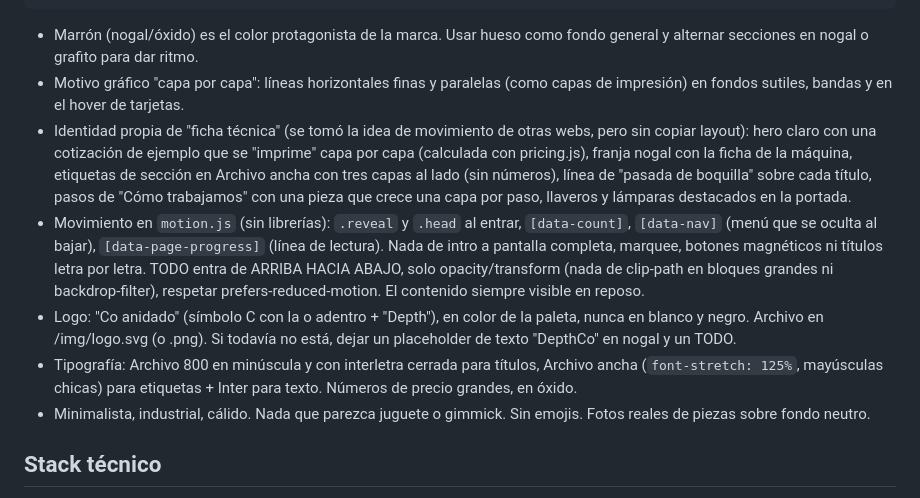
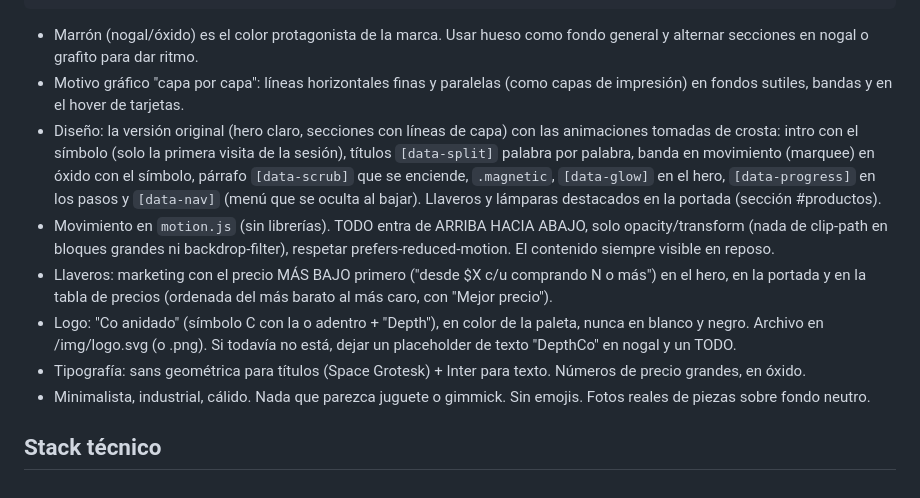
Before and after one commit to DepthCo/depthco.github.io, a Markdown page: CLAUDE.md, the part around the change. Rendered like a GitHub page.

Commit message:
Docs: diseño original con animaciones y marketing de llaveros
Co-Authored-By: Claude Opus 5.5 <noreply@anthropic.com>
Claude-Session: https://claude.ai/code/session_01NW5nx5BouxfPfoiMo2bpVF

````diff
--- a/CLAUDE.md
+++ b/CLAUDE.md
@@ -34,10 +34,11 @@ Paleta "Óxido — marrón industrial" (definir como variables CSS en :root; aju
 ```
 - Marrón (nogal/óxido) es el color protagonista de la marca. Usar hueso como fondo general y alternar secciones en nogal o grafito para dar ritmo.
 - Motivo gráfico "capa por capa": líneas horizontales finas y paralelas (como capas de impresión) en fondos sutiles, bandas y en el hover de tarjetas.
-- Identidad propia de "ficha técnica" (se tomó la idea de movimiento de otras webs, pero sin copiar layout): hero claro con una cotización de ejemplo que se "imprime" capa por capa (calculada con pricing.js), franja nogal con la ficha de la máquina, etiquetas de sección en Archivo ancha con tres capas al lado (sin números), línea de "pasada de boquilla" sobre cada título, pasos de "Cómo trabajamos" con una pieza que crece una capa por paso, llaveros y lámparas destacados en la portada.
-- Movimiento en `motion.js` (sin librerías): `.reveal` y `.head` al entrar, `[data-count]`, `[data-nav]` (menú que se oculta al bajar), `[data-page-progress]` (línea de lectura). Nada de intro a pantalla completa, marquee, botones magnéticos ni títulos letra por letra. TODO entra de ARRIBA HACIA ABAJO, solo opacity/transform (nada de clip-path en bloques grandes ni backdrop-filter), respetar prefers-reduced-motion. El contenido siempre visible en reposo.
+- Diseño: la versión original (hero claro, secciones con líneas de capa) con las animaciones tomadas de crosta: intro con el símbolo (solo la primera visita de la sesión), títulos `[data-split]` palabra por palabra, banda en movimiento (marquee) en óxido con el símbolo, párrafo `[data-scrub]` que se enciende, `.magnetic`, `[data-glow]` en el hero, `[data-progress]` en los pasos y `[data-nav]` (menú que se oculta al bajar). Llaveros y lámparas destacados en la portada (sección #productos).
+- Movimiento en `motion.js` (sin librerías). TODO entra de ARRIBA HACIA ABAJO, solo opacity/transform (nada de clip-path en bloques grandes ni backdrop-filter), respetar prefers-reduced-motion. El contenido siempre visible en reposo.
+- Llaveros: marketing con el precio MÁS BAJO primero ("desde $X c/u comprando N o más") en el hero, en la portada y en la tabla de precios (ordenada del más barato al más caro, con "Mejor precio").
 - Logo: "Co anidado" (símbolo C con la o adentro + "Depth"), en color de la paleta, nunca en blanco y negro. Archivo en /img/logo.svg (o .png). Si todavía no está, dejar un placeholder de texto "DepthCo" en nogal y un TODO.
-- Tipografía: Archivo 800 en minúscula y con interletra cerrada para títulos, Archivo ancha (`font-stretch: 125%`, mayúsculas chicas) para etiquetas + Inter para texto. Números de precio grandes, en óxido.
+- Tipografía: sans geométrica para títulos (Space Grotesk) + Inter para texto. Números de precio grandes, en óxido.
 - Minimalista, industrial, cálido. Nada que parezca juguete o gimmick. Sin emojis. Fotos reales de piezas sobre fondo neutro.
 
 ## Stack técnico
````
Also changed, not shown: README.md (+1 -1 lines).
